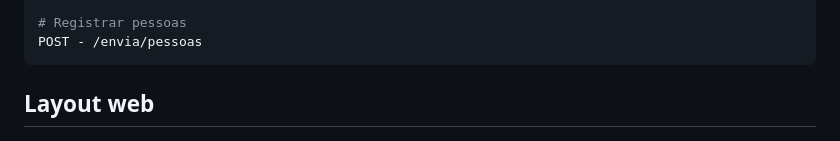
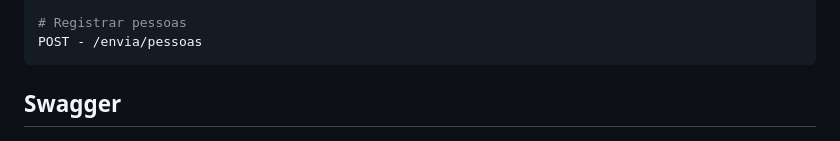
Before and after one commit to alexandreluchetti/ApiBancoDeSangue, a Markdown page: README.md, the part around the change. Drawn GitHub-style.

````diff
--- a/README.md
+++ b/README.md
@@ -95,7 +95,7 @@ POST - /envia/pessoas
 ```
 
 
-## Layout web
+## Swagger
 <img src="/assets/operacoes.png">
 
 
````
